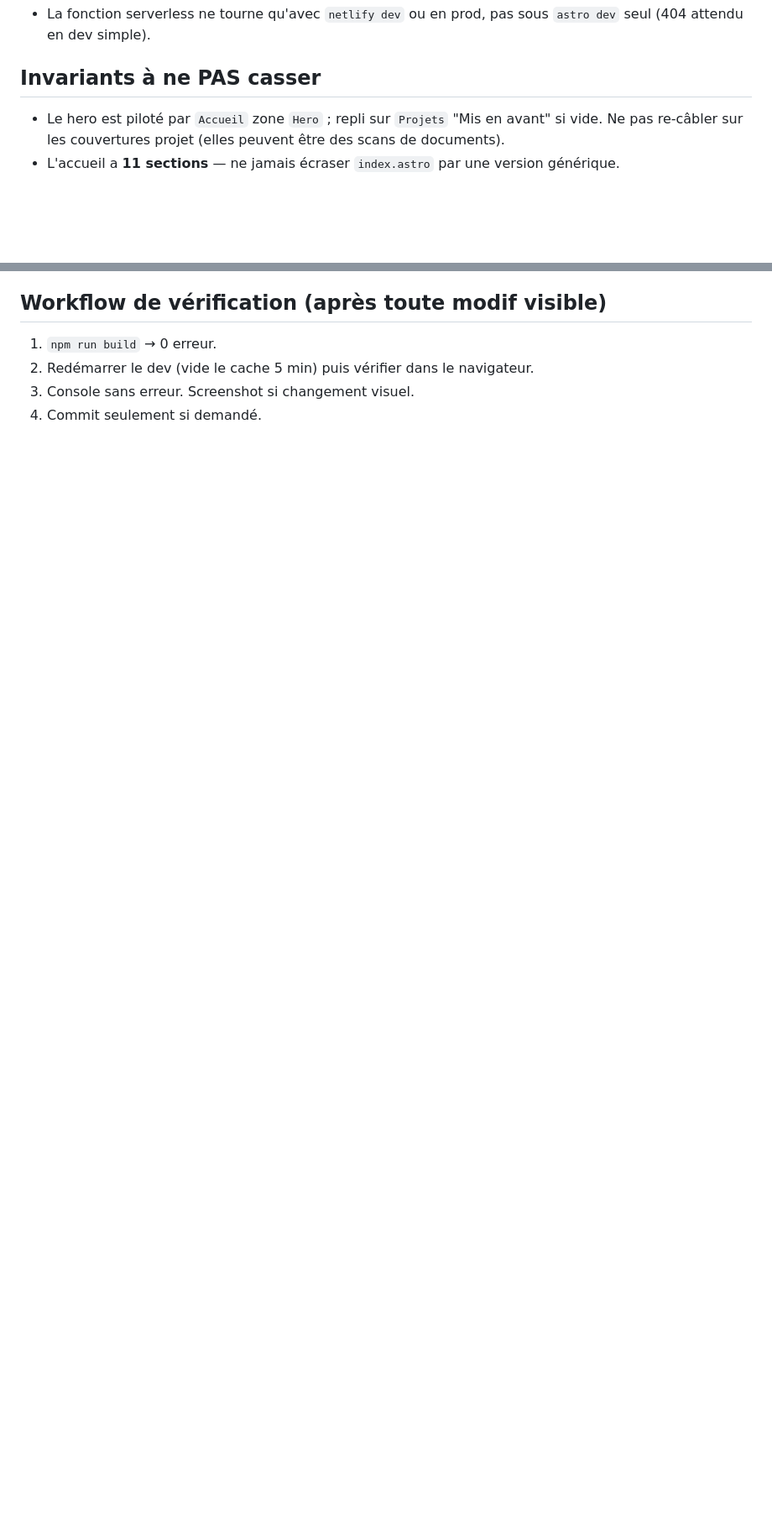
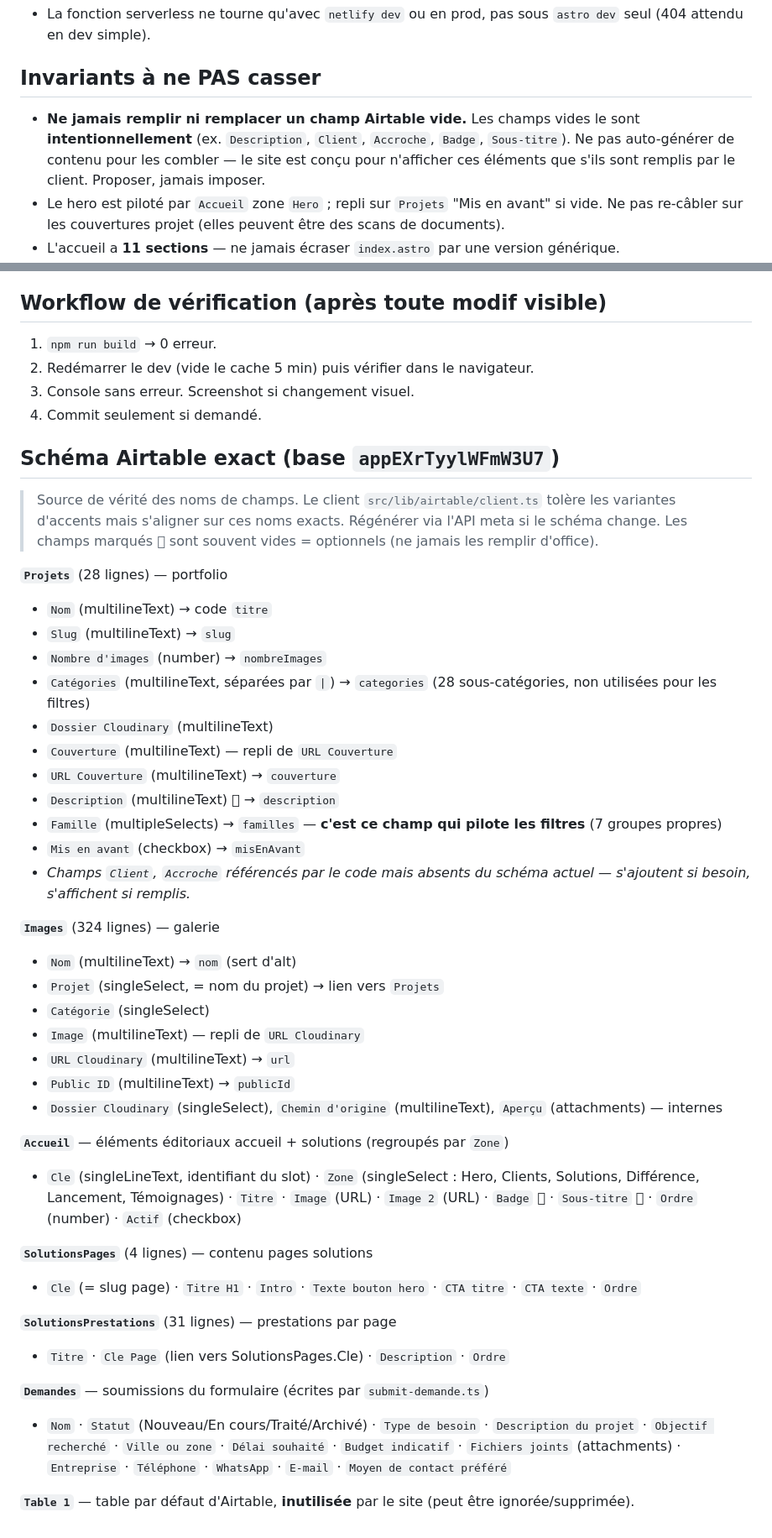
Before and after one commit to Mahamane04/micro-office-site, a Markdown page: CLAUDE.md, 2 parts joined by grey strips. Shown at 84% size. GitHub-like rendering; blank space fills up the shorter version.

Commit message:
Add exact Airtable schema + 'never fill empty fields' rule to CLAUDE.md
- New invariant: empty Airtable fields (Description, Client, Accroche,
  Badge, Sous-titre, ...) are intentionally empty — never auto-fill or
  replace them; the site only shows those elements when the client fills
  them. Propose, never impose.
- Appended the exact schema of all tables (Projets, Images, Accueil,
  SolutionsPages, SolutionsPrestations, Demandes) pulled from the Airtable
  meta API, with field name → code property mapping, so field names stay
  the single source of truth and reads/writes never drift.

Co-Authored-By: Claude Opus 4.8 <noreply@anthropic.com>

```diff
--- a/CLAUDE.md
+++ b/CLAUDE.md
@@ -69,6 +69,7 @@ Un même élément visuel/texte affiché à plusieurs endroits doit lire **la m
 - La fonction serverless ne tourne qu'avec `netlify dev` ou en prod, pas sous `astro dev` seul (404 attendu en dev simple).
 
 ## Invariants à ne PAS casser
+- **Ne jamais remplir ni remplacer un champ Airtable vide.** Les champs vides le sont **intentionnellement** (ex. `Description`, `Client`, `Accroche`, `Badge`, `Sous-titre`). Ne pas auto-générer de contenu pour les combler — le site est conçu pour n'afficher ces éléments que s'ils sont remplis par le client. Proposer, jamais imposer.
 - Le hero est piloté par `Accueil` zone `Hero` ; repli sur `Projets` "Mis en avant" si vide. Ne pas re-câbler sur les couvertures projet (elles peuvent être des scans de documents).
 - L'accueil a **11 sections** — ne jamais écraser `index.astro` par une version générique.
 - Tout loader Airtable a un **repli** (mock/local) : garder ce filet pour que le site rende même si Airtable est indisponible.
@@ -79,3 +80,44 @@ Un même élément visuel/texte affiché à plusieurs endroits doit lire **la m
 2. Redémarrer le dev (vide le cache 5 min) puis vérifier dans le navigateur.
 3. Console sans erreur. Screenshot si changement visuel.
 4. Commit seulement si demandé.
+
+## Schéma Airtable exact (base `appEXrTyylWFmW3U7`)
+> Source de vérité des noms de champs. Le client `src/lib/airtable/client.ts` tolère les
+> variantes d'accents mais s'aligner sur ces noms exacts. Régénérer via l'API meta si le
+> schéma change. Les champs marqués ⃝ sont souvent vides = optionnels (ne jamais les remplir d'office).
+
+**`Projets`** (28 lignes) — portfolio
+- `Nom` (multilineText) → code `titre`
+- `Slug` (multilineText) → `slug`
+- `Nombre d'images` (number) → `nombreImages`
+- `Catégories` (multilineText, séparées par `|`) → `categories` (28 sous-catégories, non utilisées pour les filtres)
+- `Dossier Cloudinary` (multilineText)
+- `Couverture` (multilineText) — repli de `URL Couverture`
+- `URL Couverture` (multilineText) → `couverture`
+- `Description` (multilineText) ⃝ → `description`
+- `Famille` (multipleSelects) → `familles` — **c'est ce champ qui pilote les filtres** (7 groupes propres)
+- `Mis en avant` (checkbox) → `misEnAvant`
+- *Champs `Client`, `Accroche` référencés par le code mais absents du schéma actuel — s'ajoutent si besoin, s'affichent si remplis.*
+
+**`Images`** (324 lignes) — galerie
+- `Nom` (multilineText) → `nom` (sert d'alt)
+- `Projet` (singleSelect, = nom du projet) → lien vers `Projets`
+- `Catégorie` (singleSelect)
+- `Image` (multilineText) — repli de `URL Cloudinary`
+- `URL Cloudinary` (multilineText) → `url`
+- `Public ID` (multilineText) → `publicId`
+- `Dossier Cloudinary` (singleSelect), `Chemin d'origine` (multilineText), `Aperçu` (attachments) — internes
+
+**`Accueil`** — éléments éditoriaux accueil + solutions (regroupés par `Zone`)
+- `Cle` (singleLineText, identifiant du slot) · `Zone` (singleSelect : Hero, Clients, Solutions, Différence, Lancement, Témoignages) · `Titre` · `Image` (URL) · `Image 2` (URL) · `Badge` ⃝ · `Sous-titre` ⃝ · `Ordre` (number) · `Actif` (checkbox)
+
+**`SolutionsPages`** (4 lignes) — contenu pages solutions
+- `Cle` (= slug page) · `Titre H1` · `Intro` · `Texte bouton hero` · `CTA titre` · `CTA texte` · `Ordre`
+
+**`SolutionsPrestations`** (31 lignes) — prestations par page
+- `Titre` · `Cle Page` (lien vers SolutionsPages.Cle) · `Description` · `Ordre`
+
+**`Demandes`** — soumissions du formulaire (écrites par `submit-demande.ts`)
+- `Nom` · `Statut` (Nouveau/En cours/Traité/Archivé) · `Type de besoin` · `Description du projet` · `Objectif recherché` · `Ville ou zone` · `Délai souhaité` · `Budget indicatif` · `Fichiers joints` (attachments) · `Entreprise` · `Téléphone` · `WhatsApp` · `E-mail` · `Moyen de contact préféré`
+
+**`Table 1`** — table par défaut d'Airtable, **inutilisée** par le site (peut être ignorée/supprimée).
```
